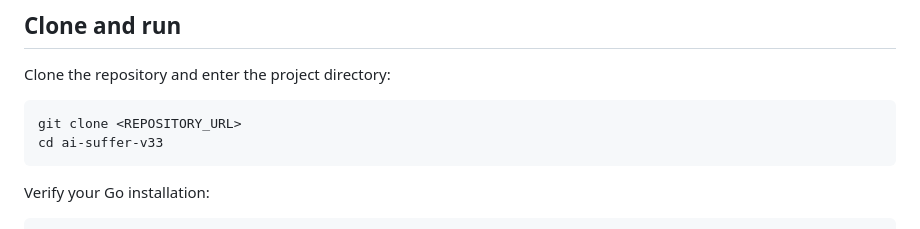
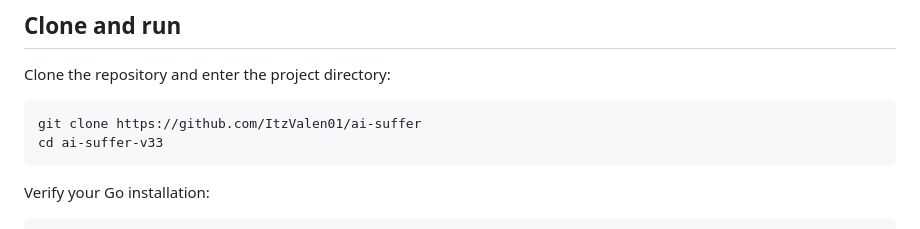
Before and after one commit to ItzValen01/ai-suffer, a Markdown page: README.md, the part around the change. Drawn GitHub-style.

````diff
--- a/README.md
+++ b/README.md
@@ -21,7 +21,7 @@ The Go version is declared in `go.mod`, so the project and its contributors use
 Clone the repository and enter the project directory:
 
 ```bash
-git clone <REPOSITORY_URL>
+git clone https://github.com/ItzValen01/ai-suffer
 cd ai-suffer-v33
 ```
 
````
